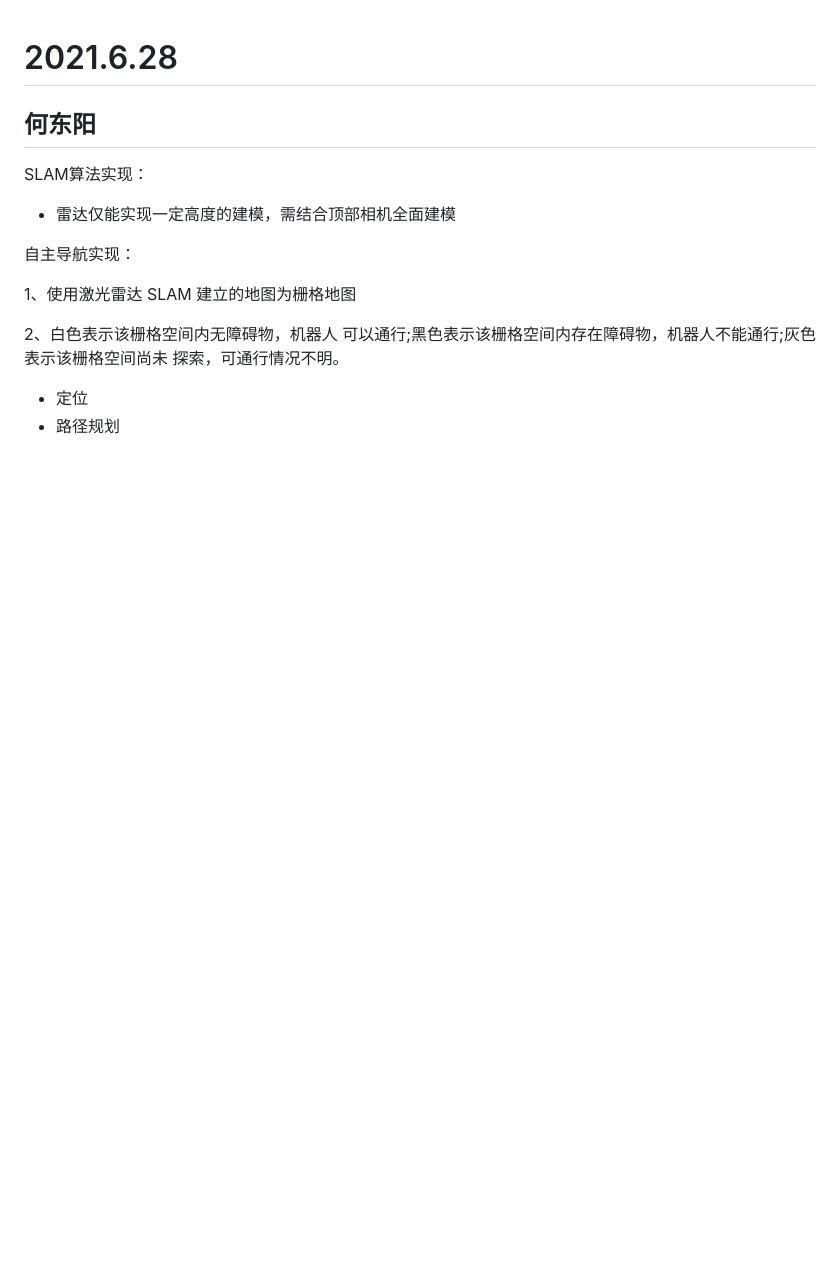
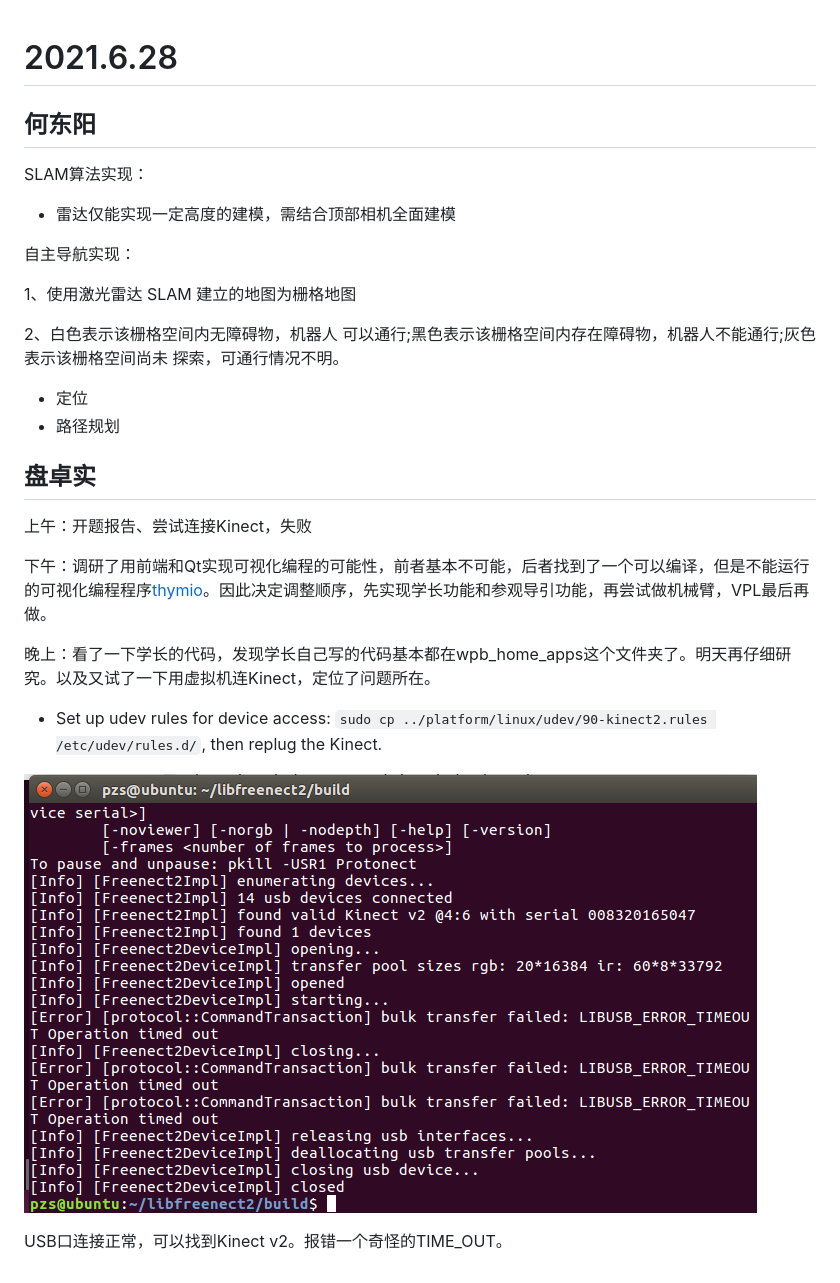
Before and after one commit to hdy2001/2021thu10, a Markdown page: 开发日志.md, the part around the change. Drawn GitHub-style; pictures changed too: image-20210628204934729.png (added); blank space fills up the shorter version.

```diff
--- a/开发日志.md
+++ b/开发日志.md
@@ -14,3 +14,19 @@ SLAM算法实现：
 
 - 定位
 - 路径规划
+
+
+
+## 盘卓实
+
+上午：开题报告、尝试连接Kinect，失败
+
+下午：调研了用前端和Qt实现可视化编程的可能性，前者基本不可能，后者找到了一个可以编译，但是不能运行的可视化编程程序[thymio](https://github.com/aseba-community/thymio-vpl2/tree/master/thymio-vpl2)。因此决定调整顺序，先实现学长功能和参观导引功能，再尝试做机械臂，VPL最后再做。
+
+晚上：看了一下学长的代码，发现学长自己写的代码基本都在wpb_home_apps这个文件夹了。明天再仔细研究。以及又试了一下用虚拟机连Kinect，定位了问题所在。
+
+- Set up udev rules for device access: `sudo cp ../platform/linux/udev/90-kinect2.rules /etc/udev/rules.d/`, then replug the Kinect.
+
+![image-20210628204934729](./image-20210628204934729.png)
+
+USB口连接正常，可以找到Kinect v2。报错一个奇怪的TIME_OUT。
```
